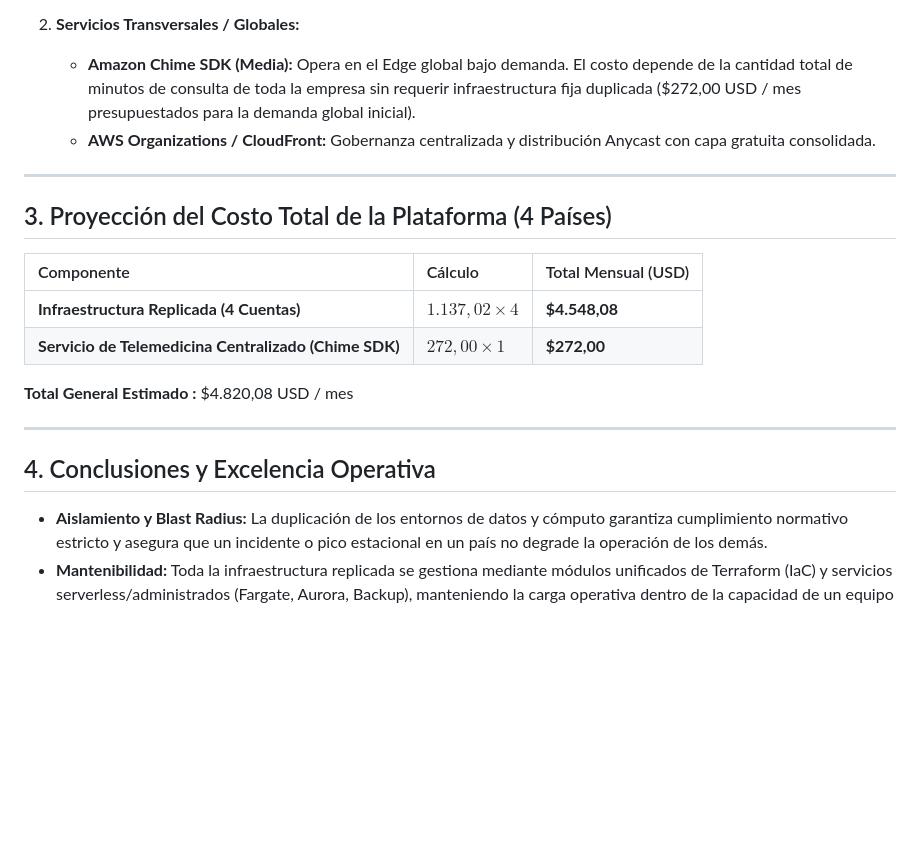
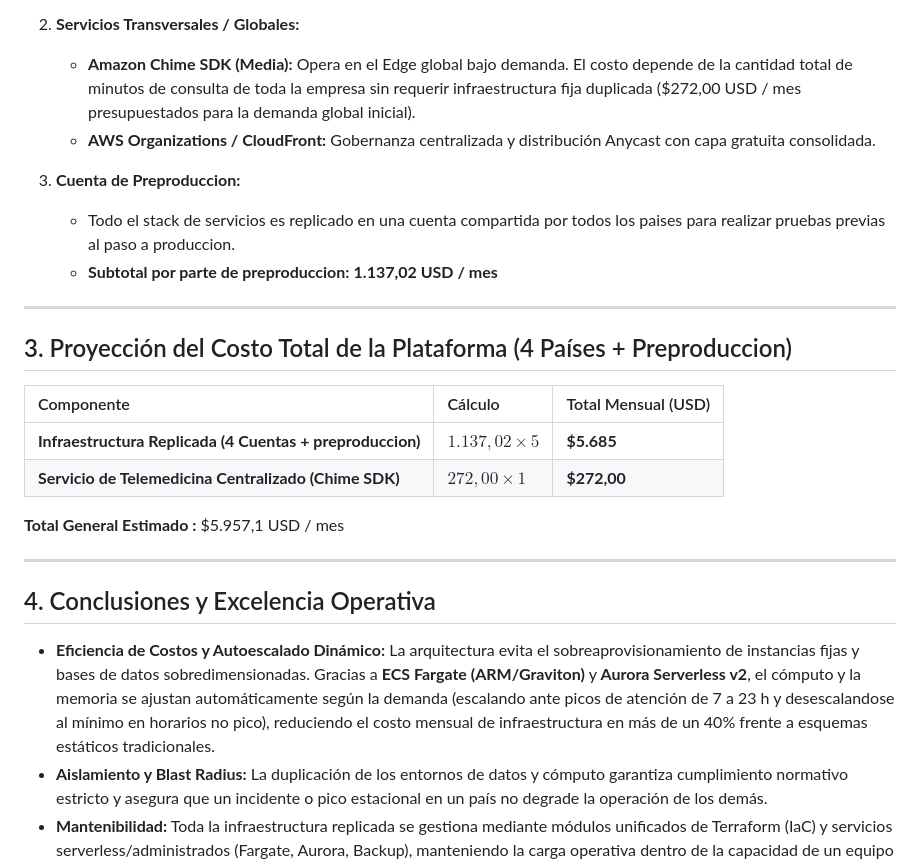
Before and after one commit to JosiasTomasnanez/vitalmed-telehealth-platform, a Markdown page: docs/estimacion.md, the part around the change. Rendered like a GitHub page; blank space fills up the shorter version.

Commit message:
doc : se agrega la proyeccion de preproduccion ademas de agregar nuevas conclusiones sobre la toma de decisiones

```diff
--- a/docs/estimacion.md
+++ b/docs/estimacion.md
@@ -36,20 +36,25 @@ Para cumplir con las regulaciones de salud locales (tipo HIPAA y aislamiento de
    * **Amazon Chime SDK (Media):** Opera en el Edge global bajo demanda. El costo depende de la cantidad total de minutos de consulta de toda la empresa sin requerir infraestructura fija duplicada ($272,00 USD / mes presupuestados para la demanda global inicial).
    * **AWS Organizations / CloudFront:** Gobernanza centralizada y distribución Anycast con capa gratuita consolidada.
 
+3. **Cuenta de Preproduccion:**
+   * Todo el stack de servicios es replicado en una cuenta compartida por todos los paises para realizar pruebas previas al paso a produccion.
+   * **Subtotal por parte de preproduccion:** **1.137,02 USD / mes**
+
 ---
 
-## 3. Proyección del Costo Total de la Plataforma (4 Países)
+## 3. Proyección del Costo Total de la Plataforma (4 Países + Preproduccion)
 
 | Componente | Cálculo | Total Mensual (USD) |
 | :--- | :--- | :--- |
-| **Infraestructura Replicada (4 Cuentas)** | $1.137,02 \times 4$ | **$4.548,08** |
+| **Infraestructura Replicada (4 Cuentas + preproduccion)** | $1.137,02 \times 5$ | **$5.685** |
 | **Servicio de Telemedicina Centralizado (Chime SDK)** | $272,00 \times 1$ | **$272,00** |
 
-**Total General Estimado :**  $4.820,08 USD / mes
+**Total General Estimado :**  $5.957,1 USD / mes
 
 ---
 
 ## 4. Conclusiones y Excelencia Operativa
 
+* **Eficiencia de Costos y Autoescalado Dinámico:** La arquitectura evita el sobreaprovisionamiento de instancias fijas y bases de datos sobredimensionadas. Gracias a **ECS Fargate (ARM/Graviton)** y **Aurora Serverless v2**, el cómputo y la memoria se ajustan automáticamente según la demanda (escalando ante picos de atención de 7 a 23 h y desescalandose al mínimo en horarios no pico), reduciendo el costo mensual de infraestructura en más de un 40% frente a esquemas estáticos tradicionales.
 * **Aislamiento y Blast Radius:** La duplicación de los entornos de datos y cómputo garantiza cumplimiento normativo estricto y asegura que un incidente o pico estacional en un país no degrade la operación de los demás.
 * **Mantenibilidad:** Toda la infraestructura replicada se gestiona mediante módulos unificados de Terraform (IaC) y servicios serverless/administrados (Fargate, Aurora, Backup), manteniendo la carga operativa dentro de la capacidad de un equipo reducido.
```
